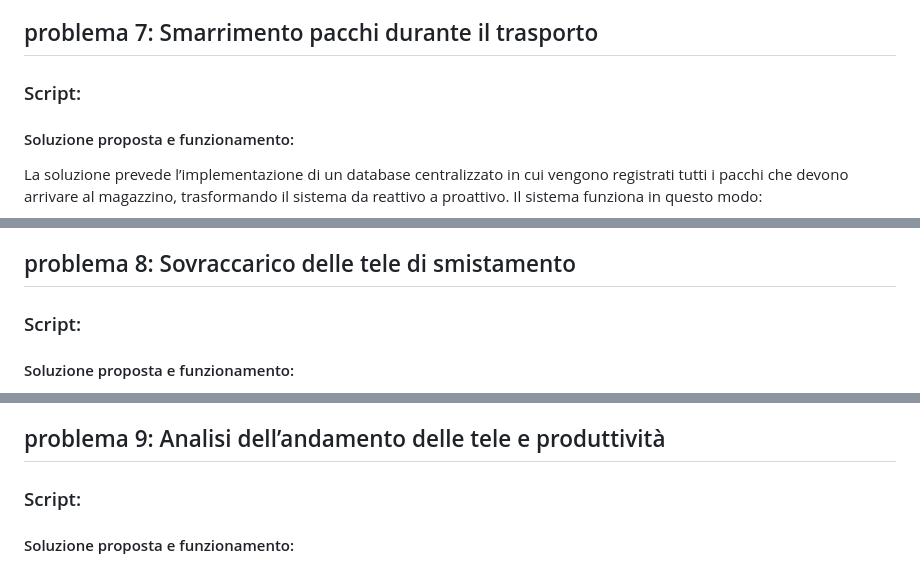
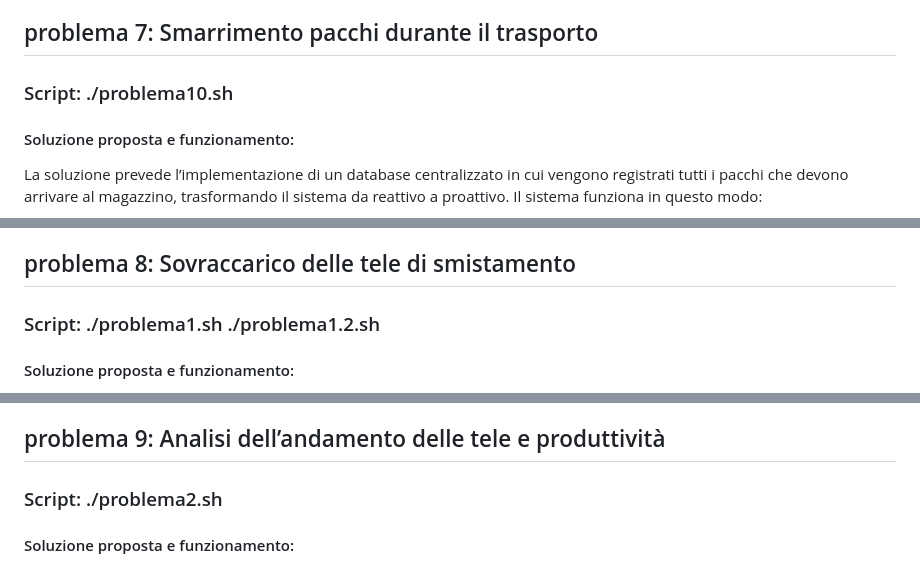
Before and after one commit to pirolal/progetto-M02, a Markdown page: README.md, 3 parts joined by grey strips. Drawn GitHub-style.

```diff
--- a/README.md
+++ b/README.md
@@ -87,7 +106,7 @@ registro cronologico report_accesso.csv.
 
 
 ## problema 7: Smarrimento pacchi durante il trasporto
-### Script:
+### Script: ./problema10.sh
 #### Soluzione proposta e funzionamento:
 La soluzione prevede l’implementazione di un database centralizzato in cui vengono registrati tutti i pacchi che devono arrivare al magazzino, trasformando il sistema da reattivo a proattivo. Il sistema funziona in questo modo:
 1.	Ogni pacco ritirato viene inserito nel database con: ID univoco, email del mittente, email del cliente, descrizione del contenuto e stato (atteso / arrivato).
@@ -109,7 +128,7 @@ Questo modulo gestisce l'acquisizione in tempo reale dei dati provenienti dai se
 
 
 ## problema 8: Sovraccarico delle tele di smistamento
-### Script:
+### Script: ./problema1.sh ./problema1.2.sh
 #### Soluzione proposta e funzionamento:
 La soluzione prevede l’installazione di un sensore di peso su ciascuna delle tre tele, creando un sistema di sicurezza intelligente (fail-safe). Il sistema utilizza due soglie operative:
 •	300 kg → Soglia di attenzione: attivazione di un LED di avviso. Il dipendente viene avvisato visivamente e può iniziare lo svuotamento senza che la linea si fermi.
@@ -131,7 +150,7 @@ o	./problema2.sh -c [DATA1] [DATA2] → Business Intelligence: confronta le due
 
 
 ## problema 9: Analisi dell’andamento delle tele e produttività
-### Script:
+### Script: ./problema2.sh
 #### Soluzione proposta e funzionamento:
 Abbiamo sviluppato uno script di analisi generalizzato che elabora i dati dei file di log, trasformando i dati tecnici in indicatori strategici. Il sistema permette di:
 •	Verificare la frequenza degli isolamenti delle tele e la durata delle interruzioni.
```
Also changed, not shown: other parts of README.md (+29 -10 lines).
